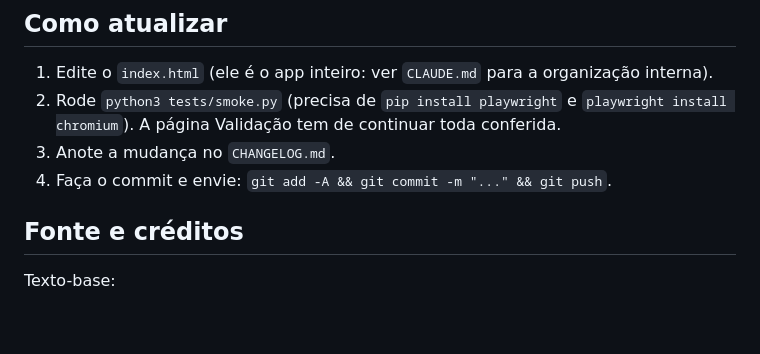
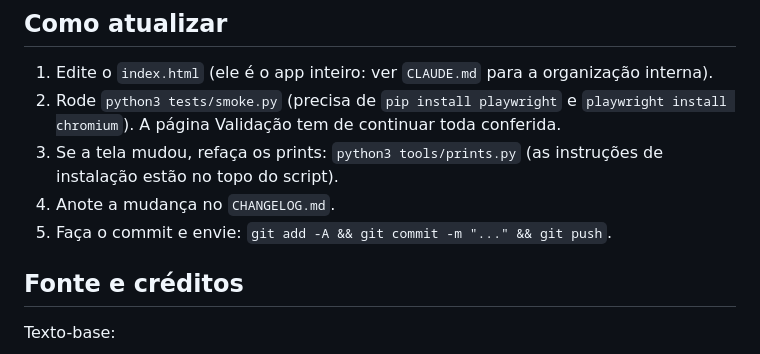
Before and after one commit to victortlacerda/sapatas, a Markdown page: README.md, the part around one of its changes. Drawn GitHub-style; blank space fills up the shorter version.

```diff
--- a/README.md
+++ b/README.md
@@ -60,8 +82,9 @@ Mesmo texto-base e mesma estrutura de app:
 
 1. Edite o `index.html` (ele é o app inteiro: ver `CLAUDE.md` para a organização interna).
 2. Rode `python3 tests/smoke.py` (precisa de `pip install playwright` e `playwright install chromium`). A página Validação tem de continuar toda conferida.
-3. Anote a mudança no `CHANGELOG.md`.
-4. Faça o commit e envie: `git add -A && git commit -m "..." && git push`.
+3. Se a tela mudou, refaça os prints: `python3 tools/prints.py` (as instruções de instalação estão no topo do script).
+4. Anote a mudança no `CHANGELOG.md`.
+5. Faça o commit e envie: `git add -A && git commit -m "..." && git push`.
 
 ## Fonte e créditos
 
```
Also changed, not shown: other parts of README.md (+22 -0 lines), CHANGELOG.md (+4 -0 lines), CLAUDE.md (+4 -0 lines), docs/prints/01-calculadora.jpg (added), docs/prints/02-esboco-memoria.jpg (added), docs/prints/03-referencia.jpg (added), docs/prints/04-validacao.jpg (added), docs/prints/05-excentrica.jpg (added), 1 other file.
